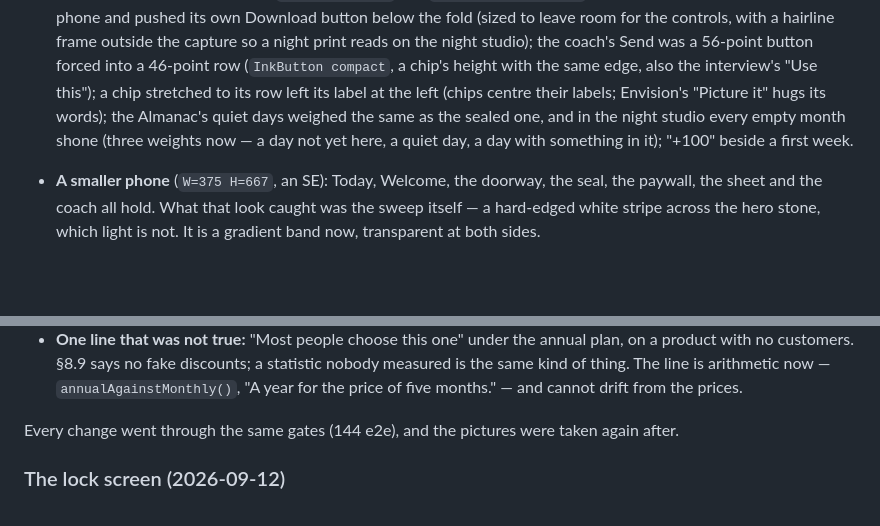
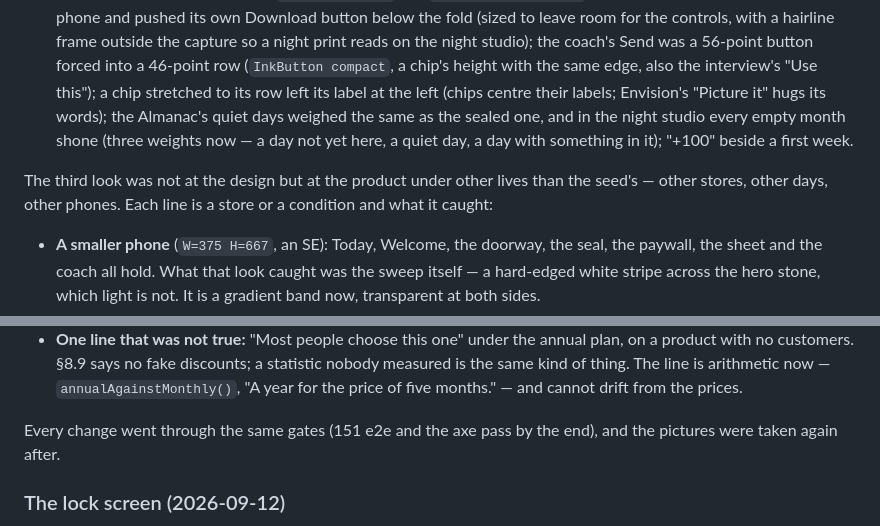
Before and after one commit to tiltedneedle/Motivational_App, a Markdown page: PROGRESS.md, 2 parts joined by grey strips. GitHub-like rendering; blank space fills up the shorter version.

Commit message:
PROGRESS: the third look, introduced
Co-Authored-By: Claude Opus 5 <noreply@anthropic.com>

```diff
--- a/PROGRESS.md
+++ b/PROGRESS.md
@@ -1007,6 +1007,8 @@ The user asked for the UI improved completely. First a way to look at it: `scrip
 - **Smaller:** the doorway's prompt at a question's weight rather than a nine-line headline; saying it is the default where there is a microphone; the coach's brief headline balanced between its two faces; the Book's exports as a quiet row under the three chips that matter; the Goal's doors as chips; "up from 0" is "the first week in the ledger".
 - **The second look (both studios, `scripts/shots/` and `scripts/shots/dark/`):** the lock-screen print filled the phone and pushed its own Download button below the fold (sized to leave room for the controls, with a hairline frame outside the capture so a night print reads on the night studio); the coach's Send was a 56-point button forced into a 46-point row (`InkButton compact`, a chip's height with the same edge, also the interview's "Use this"); a chip stretched to its row left its label at the left (chips centre their labels; Envision's "Picture it" hugs its words); the Almanac's quiet days weighed the same as the sealed one, and in the night studio every empty month shone (three weights now — a day not yet here, a quiet day, a day with something in it); "+100" beside a first week.
 
+The third look was not at the design but at the product under other lives than the seed's — other stores, other days, other phones. Each line is a store or a condition and what it caught:
+
 - **A smaller phone** (`W=375 H=667`, an SE): Today, Welcome, the doorway, the seal, the paywall, the sheet and the coach all hold. What that look caught was the sweep itself — a hard-edged white stripe across the hero stone, which light is not. It is a gradient band now, transparent at both sides.
 - **When the writing is long** (`scripts/fixtures/long-lines.mjs`, a store with a forty-word "I will", a goal named in a sentence, a two-line move, a paragraph for a first sentence; `SEED=` on `shots.mjs`): Today, the Goal, the paywall and the sheet hold. The lock screen did not — a forty-word line at 26 pt climbed into the clock — and the Book set a paragraph at a headline's size. `fitLine` and `fitSentence` step the size down with the length, in steps so the same line always gets the same size.
 - **When the shelf is full** (`scripts/fixtures/many-goals.mjs`: five goals over five domains, a plan each, ten moves today, three practices, five chapters): the goal row on Today showed four goals and dropped the fifth, and so did the New move sheet — a fifth goal a person could not reach from Today. The row is one stone per goal now, however many, scrolling past four with the fifth peeking under the gutter (PRD §7.6); the sheet lists them all. Later today, the Book's contents, Envision's chips and the practices hold.
@@ -1021,7 +1023,7 @@ The user asked for the UI improved completely. First a way to look at it: `scrip
 - **"From …" under every move, on Full:** the whole paragraph, nine times. `sourceLineFor` gives one sentence now — the line when it holds the move's words, else the one sentence of the paragraph that does (tested); and the Portrait's why is the Why line, with the paragraph as the fallback rather than the other way round.
 - **One line that was not true:** "Most people choose this one" under the annual plan, on a product with no customers. §8.9 says no fake discounts; a statistic nobody measured is the same kind of thing. The line is arithmetic now — `annualAgainstMonthly()`, "A year for the price of five months." — and cannot drift from the prices.
 
-Every change went through the same gates (144 e2e), and the pictures were taken again after.
+Every change went through the same gates (151 e2e and the axe pass by the end), and the pictures were taken again after.
 
 ### The lock screen (2026-09-12)
 
```
